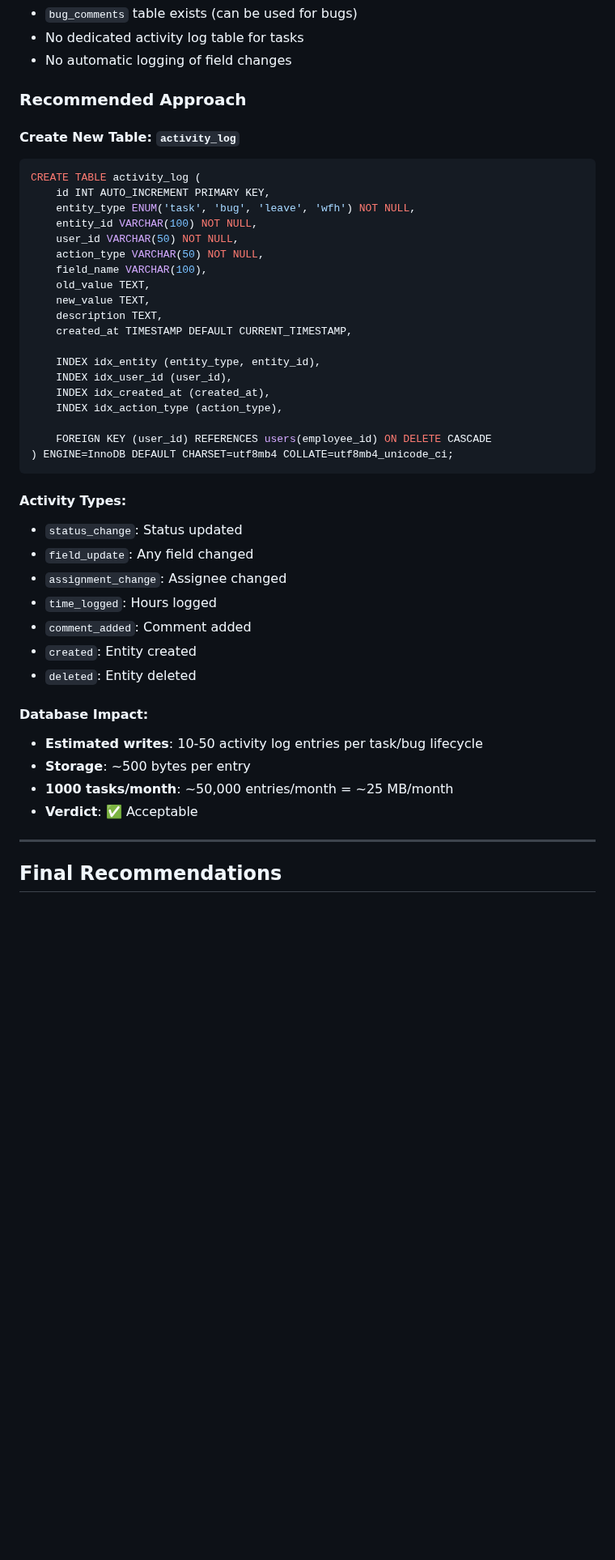
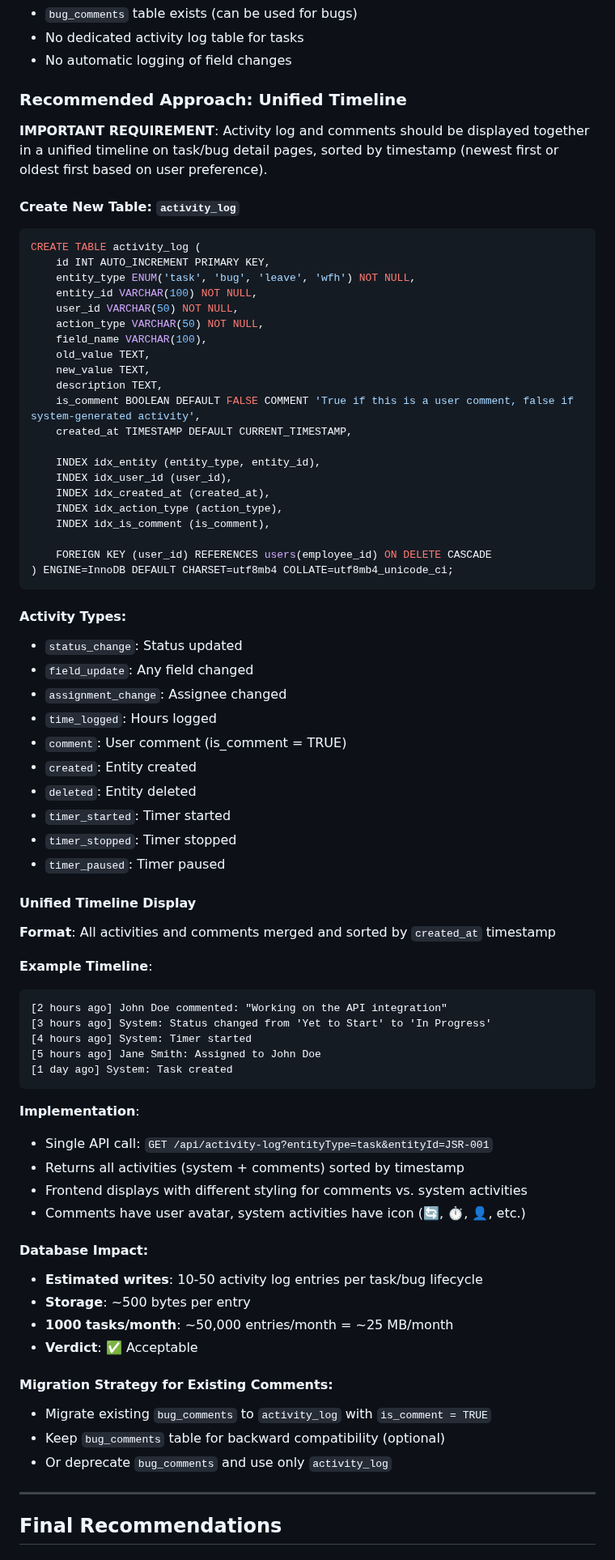
Before and after one commit to cpradeepk/task, a Markdown page: ARCHITECTURE_REVIEW_TIMER_AND_ACTIVITY_LOG.md, the part around one of its changes. Shown at 81% size. GitHub-like rendering; blank space fills up the shorter version.

````diff
--- a/ARCHITECTURE_REVIEW_TIMER_AND_ACTIVITY_LOG.md
+++ b/ARCHITECTURE_REVIEW_TIMER_AND_ACTIVITY_LOG.md
@@ -197,7 +197,9 @@ timer_sessions JSON,
 - No dedicated activity log table for tasks
 - No automatic logging of field changes
 
-### Recommended Approach
+### Recommended Approach: Unified Timeline
+
+**IMPORTANT REQUIREMENT**: Activity log and comments should be displayed together in a unified timeline on task/bug detail pages, sorted by timestamp (newest first or oldest first based on user preference).
 
 #### Create New Table: `activity_log`
 
@@ -212,12 +214,14 @@ CREATE TABLE activity_log (
     old_value TEXT,
     new_value TEXT,
     description TEXT,
+    is_comment BOOLEAN DEFAULT FALSE COMMENT 'True if this is a user comment, false if system-generated activity',
     created_at TIMESTAMP DEFAULT CURRENT_TIMESTAMP,
 
     INDEX idx_entity (entity_type, entity_id),
     INDEX idx_user_id (user_id),
     INDEX idx_created_at (created_at),
     INDEX idx_action_type (action_type),
+    INDEX idx_is_comment (is_comment),
 
     FOREIGN KEY (user_id) REFERENCES users(employee_id) ON DELETE CASCADE
 ) ENGINE=InnoDB DEFAULT CHARSET=utf8mb4 COLLATE=utf8mb4_unicode_ci;
@@ -228,15 +232,42 @@ CREATE TABLE activity_log (
 - `field_update`: Any field changed
 - `assignment_change`: Assignee changed
 - `time_logged`: Hours logged
-- `comment_added`: Comment added
+- `comment`: User comment (is_comment = TRUE)
 - `created`: Entity created
 - `deleted`: Entity deleted
+- `timer_started`: Timer started
+- `timer_stopped`: Timer stopped
+- `timer_paused`: Timer paused
+
+#### Unified Timeline Display
+
+**Format**: All activities and comments merged and sorted by `created_at` timestamp
+
+**Example Timeline**:
+```
+[2 hours ago] John Doe commented: "Working on the API integration"
+[3 hours ago] System: Status changed from 'Yet to Start' to 'In Progress'
+[4 hours ago] System: Timer started
+[5 hours ago] Jane Smith: Assigned to John Doe
+[1 day ago] System: Task created
+```
+
+**Implementation**:
+- Single API call: `GET /api/activity-log?entityType=task&entityId=JSR-001`
+- Returns all activities (system + comments) sorted by timestamp
+- Frontend displays with different styling for comments vs. system activities
+- Comments have user avatar, system activities have icon (🔄, ⏱️, 👤, etc.)
 
 #### Database Impact:
 - **Estimated writes**: 10-50 activity log entries per task/bug lifecycle
 - **Storage**: ~500 bytes per entry
 - **1000 tasks/month**: ~50,000 entries/month = ~25 MB/month
 - **Verdict**: ✅ Acceptable
+
+#### Migration Strategy for Existing Comments:
+- Migrate existing `bug_comments` to `activity_log` with `is_comment = TRUE`
+- Keep `bug_comments` table for backward compatibility (optional)
+- Or deprecate `bug_comments` and use only `activity_log`
 
 ---
 
````
Also changed, not shown: other parts of ARCHITECTURE_REVIEW_TIMER_AND_ACTIVITY_LOG.md (+22 -7 lines).
